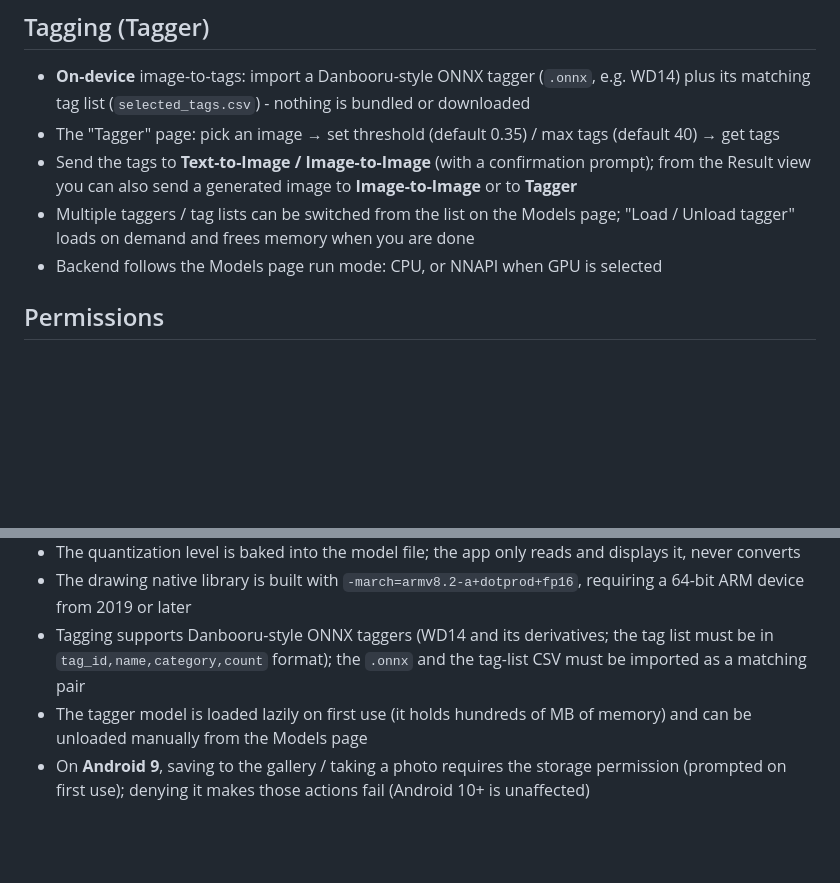
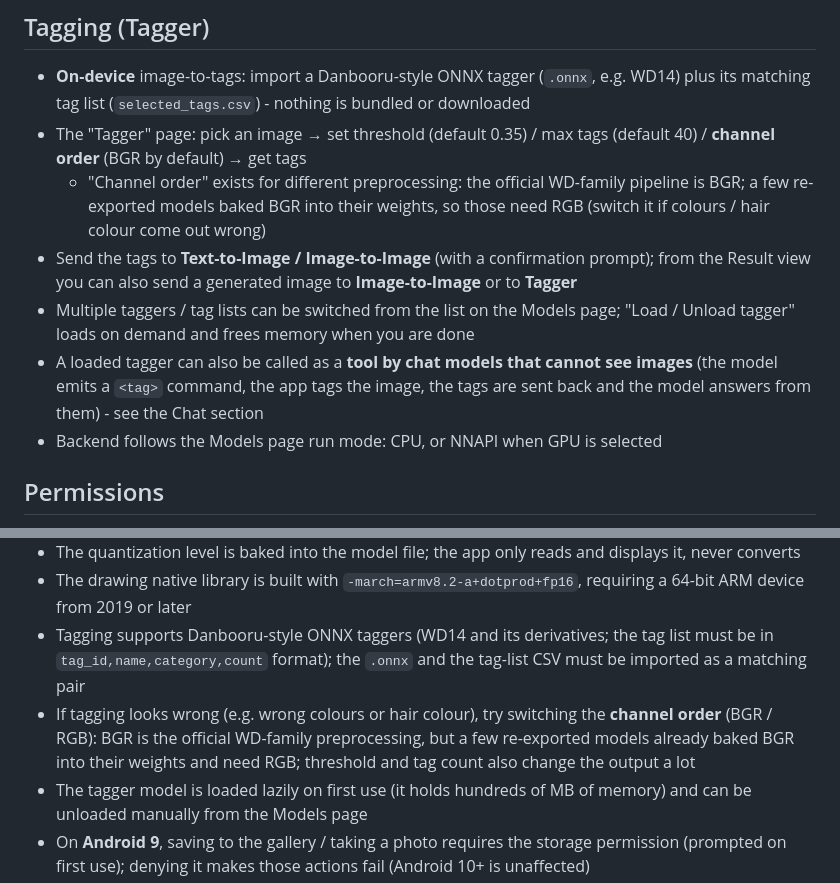
Before and after one commit to visitor257/Ponko, a Markdown page: README.en.md, 2 parts joined by grey strips. GitHub-like rendering; blank space fills up the shorter version.

Commit message:
README 补漏：打标通道顺序（BGR/RGB）、打标当对话工具、标签识别异常排查
- 打标节补「通道顺序」参数说明（默认 BGR，重导出模型可切 RGB）
- 打标节补「加载后的打标模型可被看不见图的对话模型当工具调用」并指回对话节
- 已知限制补：标签识别异常（发色/颜色）先切通道顺序，再调阈值/标签数
- 纯文档改动，不影响 APK

```diff
--- a/README.en.md
+++ b/README.en.md
@@ -53,9 +53,11 @@ The engine is [stable-diffusion.cpp](https://github.com/leejet/stable-diffusion.
 ## Tagging (Tagger)
 
 - **On-device** image-to-tags: import a Danbooru-style ONNX tagger (`.onnx`, e.g. WD14) plus its matching tag list (`selected_tags.csv`) - nothing is bundled or downloaded
-- The "Tagger" page: pick an image → set threshold (default 0.35) / max tags (default 40) → get tags
+- The "Tagger" page: pick an image → set threshold (default 0.35) / max tags (default 40) / **channel order** (BGR by default) → get tags
+  - "Channel order" exists for different preprocessing: the official WD-family pipeline is BGR; a few re-exported models baked BGR into their weights, so those need RGB (switch it if colours / hair colour come out wrong)
 - Send the tags to **Text-to-Image / Image-to-Image** (with a confirmation prompt); from the Result view you can also send a generated image to **Image-to-Image** or to **Tagger**
 - Multiple taggers / tag lists can be switched from the list on the Models page; "Load / Unload tagger" loads on demand and frees memory when you are done
+- A loaded tagger can also be called as a **tool by chat models that cannot see images** (the model emits a `<tag>` command, the app tags the image, the tags are sent back and the model answers from them) - see the Chat section
 - Backend follows the Models page run mode: CPU, or NNAPI when GPU is selected
 
 ## Permissions
@@ -121,6 +123,7 @@ powershell -File tools/build-release.ps1
 - The quantization level is baked into the model file; the app only reads and displays it, never converts
 - The drawing native library is built with `-march=armv8.2-a+dotprod+fp16`, requiring a 64-bit ARM device from 2019 or later
 - Tagging supports Danbooru-style ONNX taggers (WD14 and its derivatives; the tag list must be in `tag_id,name,category,count` format); the `.onnx` and the tag-list CSV must be imported as a matching pair
+- If tagging looks wrong (e.g. wrong colours or hair colour), try switching the **channel order** (BGR / RGB): BGR is the official WD-family preprocessing, but a few re-exported models already baked BGR into their weights and need RGB; threshold and tag count also change the output a lot
 - The tagger model is loaded lazily on first use (it holds hundreds of MB of memory) and can be unloaded manually from the Models page
 - On **Android 9**, saving to the gallery / taking a photo requires the storage permission (prompted on first use); denying it makes those actions fail (Android 10+ is unaffected)
 - Image input is capped at 4 images and 2 files per message; a `.gguf` vision model must be paired with its matching `mmproj`, selected before the model is loaded
```
Also changed, not shown: README.md (+4 -1 lines).
